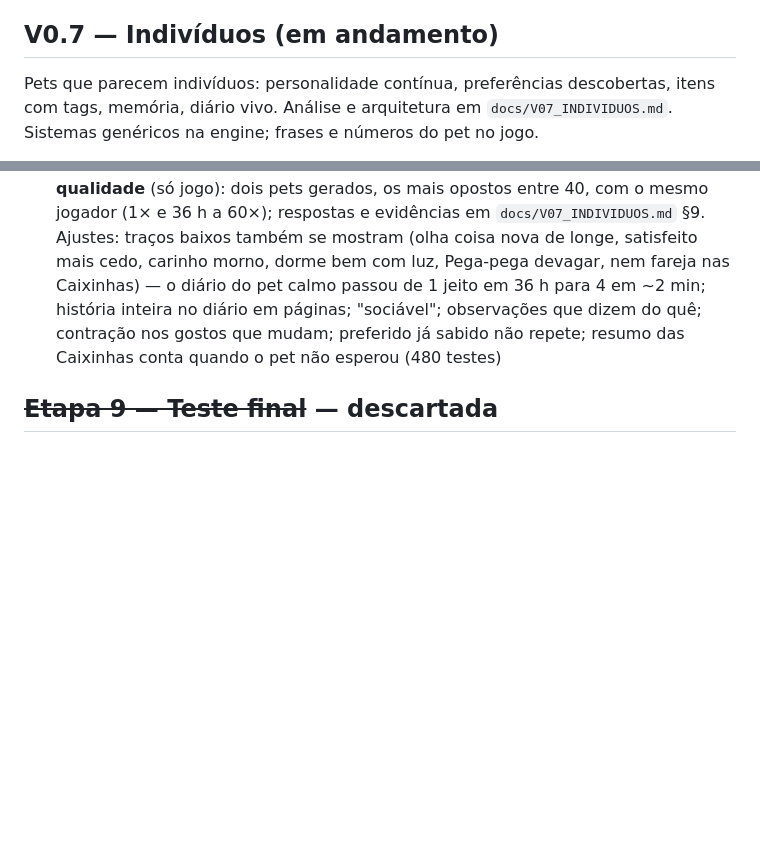
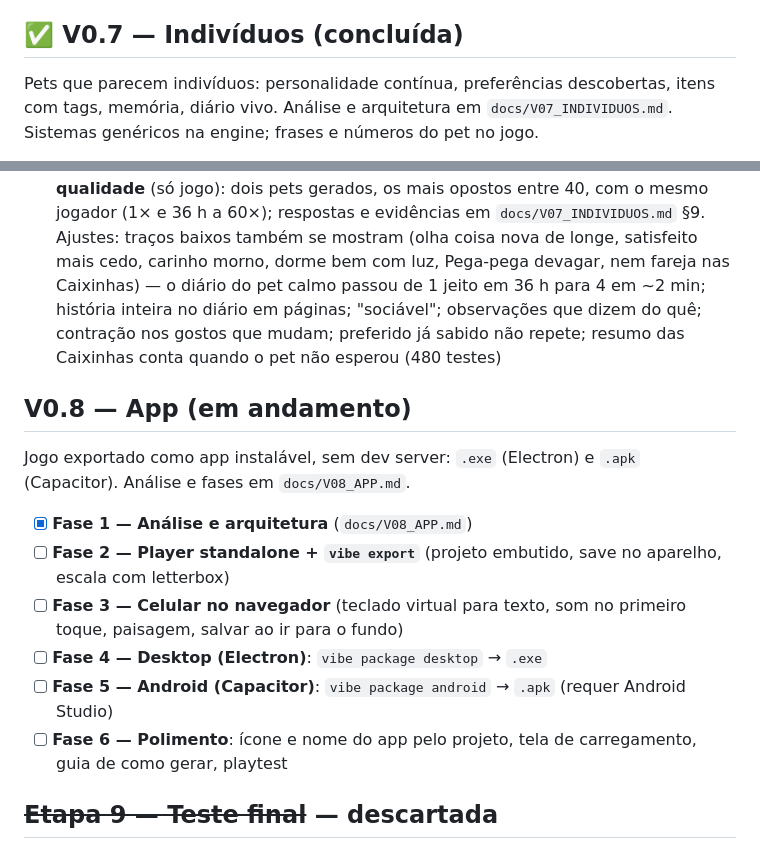
Before and after one commit to amatsuisoares/vibegameengine, a Markdown page: TODO.md, 2 parts joined by grey strips. Rendered like a GitHub page; blank space fills up the shorter version.

Commit message:
V0.8 fase 1: análise e plano do app (Electron + Capacitor)
Co-Authored-By: Claude Opus 5.5 <noreply@anthropic.com>

```diff
--- a/TODO.md
+++ b/TODO.md
@@ -247,7 +247,7 @@ Um sistema por vez; só depois que os anteriores estão funcionando.
 - [x] meu-pet: um plano verificado pelos 4 playbooks do pet (numa cópia, sem tocar na memória real)
 - [x] 406 testes unitários + 26 e2e
 
-## V0.7 — Indivíduos (em andamento)
+## ✅ V0.7 — Indivíduos (concluída)
 Pets que parecem indivíduos: personalidade contínua, preferências descobertas, itens com tags, memória, diário vivo.
 Análise e arquitetura em `docs/V07_INDIVIDUOS.md`. Sistemas genéricos na engine; frases e números do pet no jogo.
 - [x] **Fase 1 — Análise e arquitetura**: sistemas existentes, divisão engine × jogo, riscos, desempenho, migração
@@ -357,6 +357,18 @@ Análise e arquitetura em `docs/V07_INDIVIDUOS.md`. Sistemas genéricos na engin
   em 36 h para 4 em ~2 min; história inteira no diário em páginas; "sociável"; observações que dizem do quê; contração
   nos gostos que mudam; preferido já sabido não repete; resumo das Caixinhas conta quando o pet não esperou (480 testes)
 
+## V0.8 — App (em andamento)
+Jogo exportado como app instalável, sem dev server: `.exe` (Electron) e `.apk` (Capacitor). Análise e fases em
+`docs/V08_APP.md`.
+
+- [x] **Fase 1 — Análise e arquitetura** (`docs/V08_APP.md`)
+- [ ] **Fase 2 — Player standalone + `vibe export`** (projeto embutido, save no aparelho, escala com letterbox)
+- [ ] **Fase 3 — Celular no navegador** (teclado virtual para texto, som no primeiro toque, paisagem, salvar ao ir
+  para o fundo)
+- [ ] **Fase 4 — Desktop (Electron)**: `vibe package desktop` → `.exe`
+- [ ] **Fase 5 — Android (Capacitor)**: `vibe package android` → `.apk` (requer Android Studio)
+- [ ] **Fase 6 — Polimento**: ícone e nome do app pelo projeto, tela de carregamento, guia de como gerar, playtest
+
 ## ~~Etapa 9 — Teste final~~ — descartada
 O jogo de plataforma do enunciado não será feito como teste final; o próximo jogo será definido pelo usuário.
 
```
Also changed, not shown: docs/V08_APP.md (added, +74 -0 lines).
